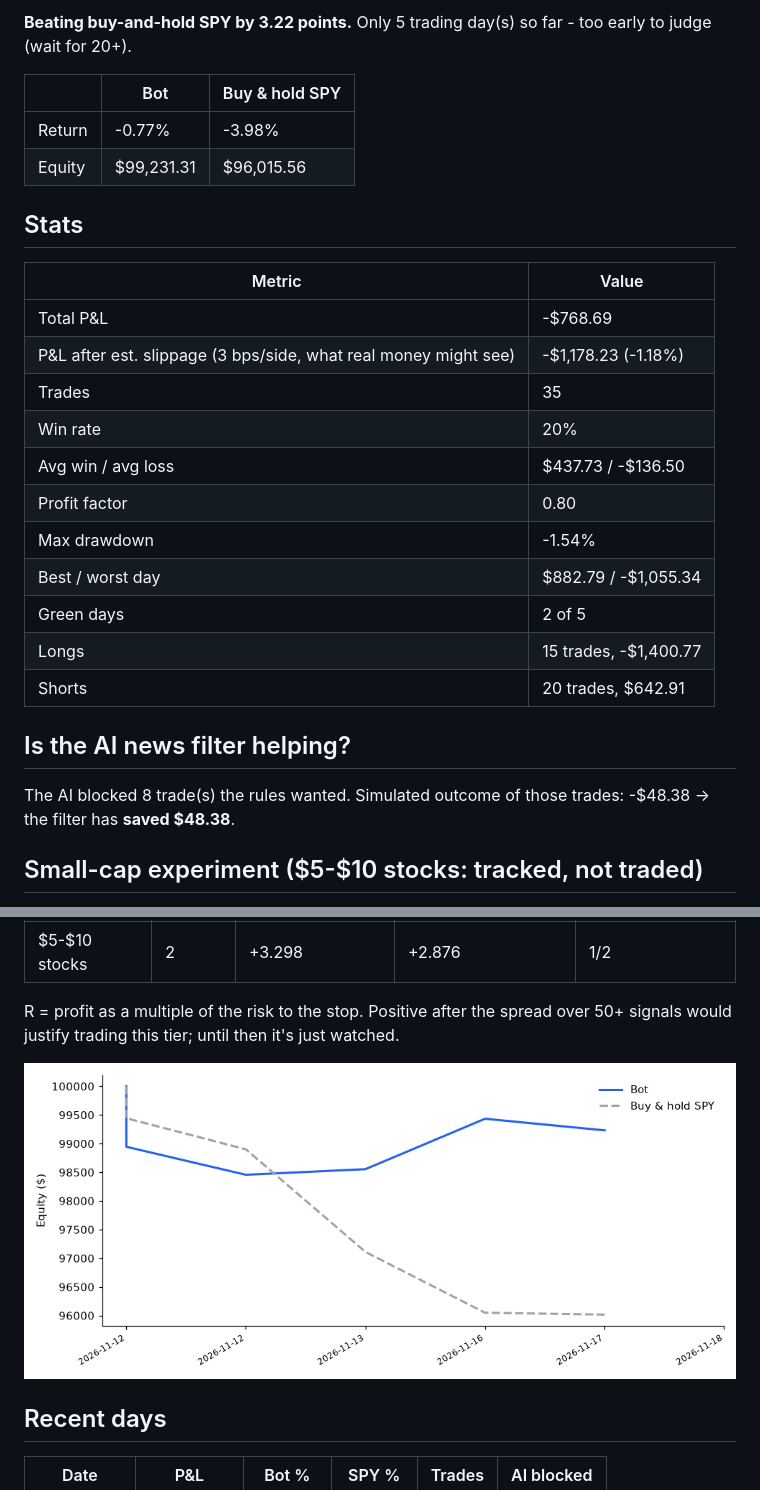
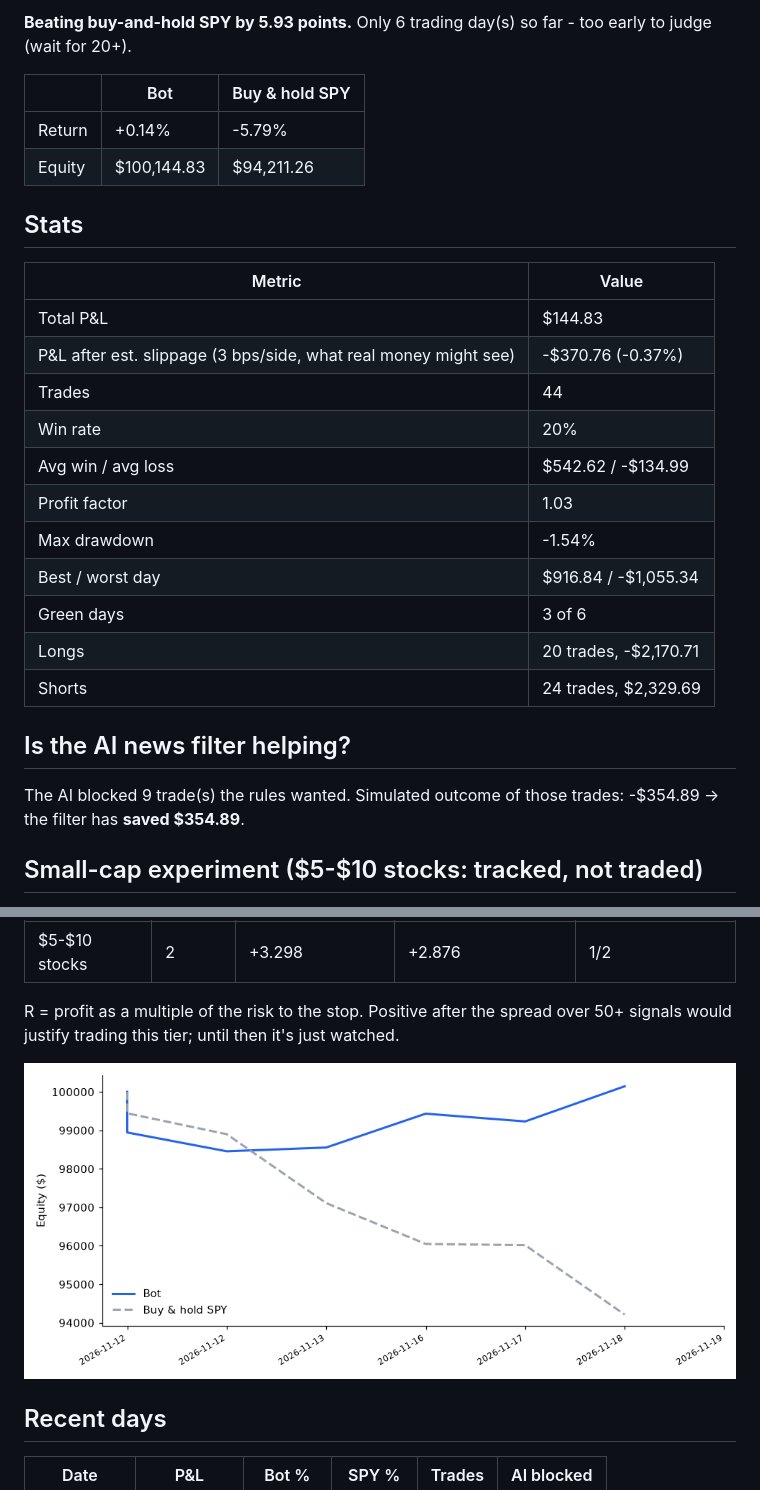
Before and after one commit to RobotsInc/paper-trader, a Markdown page: SCORECARD.md, 2 parts joined by grey strips. Drawn GitHub-style; pictures changed too: data/equity.png.

```diff
--- a/SCORECARD.md
+++ b/SCORECARD.md
@@ -6,30 +6,30 @@ Since 2026-11-12 - 5 trading day(s)
 
-**Beating buy-and-hold SPY by 3.22 points.** Only 5 trading day(s) so far - too early to judge (wait for 20+).
+**Beating buy-and-hold SPY by 5.93 points.** Only 6 trading day(s) so far - too early to judge (wait for 20+).
 
 | | Bot | Buy & hold SPY |
 |---|---|---|
-| Return | -0.77% | -3.98% |
-| Equity | $99,231.31 | $96,015.56 |
+| Return | +0.14% | -5.79% |
+| Equity | $100,144.83 | $94,211.26 |
 
 ## Stats
 
 | Metric | Value |
 |---|---|
-| Total P&L | -$768.69 |
-| P&L after est. slippage (3 bps/side, what real money might see) | -$1,178.23 (-1.18%) |
-| Trades | 35 |
+| Total P&L | $144.83 |
+| P&L after est. slippage (3 bps/side, what real money might see) | -$370.76 (-0.37%) |
+| Trades | 44 |
 | Win rate | 20% |
-| Avg win / avg loss | $437.73 / -$136.50 |
-| Profit factor | 0.80 |
+| Avg win / avg loss | $542.62 / -$134.99 |
+| Profit factor | 1.03 |
 | Max drawdown | -1.54% |
-| Best / worst day | $882.79 / -$1,055.34 |
-| Green days | 2 of 5 |
-| Longs | 15 trades, -$1,400.77 |
-| Shorts | 20 trades, $642.91 |
+| Best / worst day | $916.84 / -$1,055.34 |
+| Green days | 3 of 6 |
+| Longs | 20 trades, -$2,170.71 |
+| Shorts | 24 trades, $2,329.69 |
 
 ## Is the AI news filter helping?
 
-The AI blocked 8 trade(s) the rules wanted. Simulated outcome of those trades: -$48.38 -> the filter has **saved $48.38**.
+The AI blocked 9 trade(s) the rules wanted. Simulated outcome of those trades: -$354.89 -> the filter has **saved $354.89**.
 
 ## Small-cap experiment ($5-$10 stocks: tracked, not traded)
 
```
Also changed, not shown: other parts of SCORECARD.md (+11 -10 lines), 7 other files.
